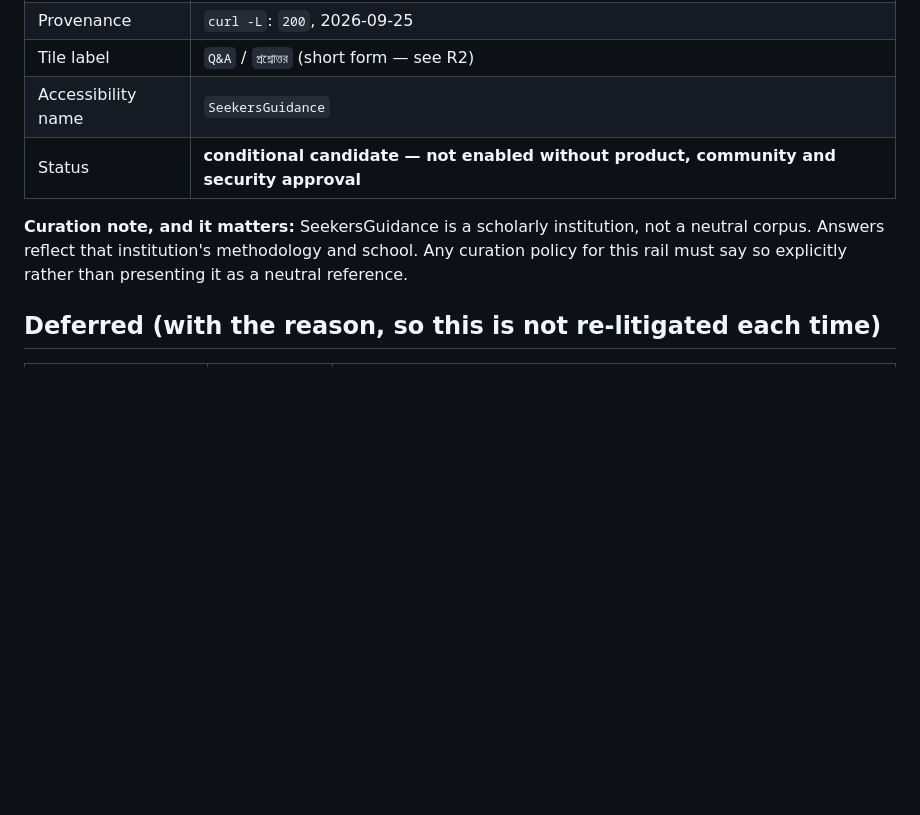
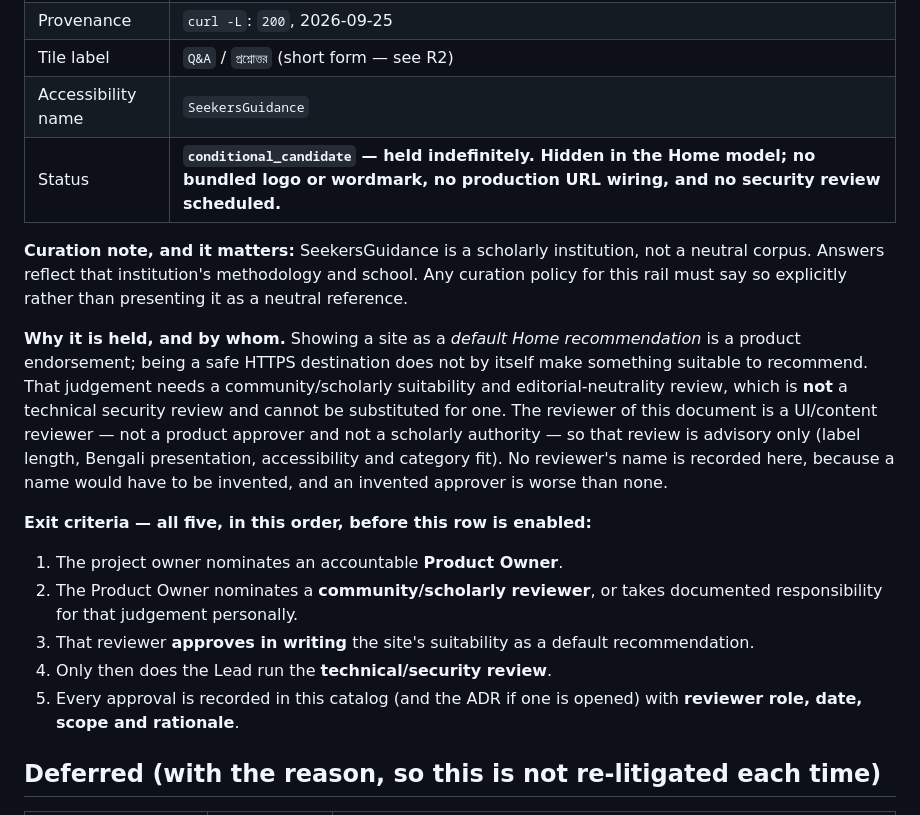
Before and after one commit to iNAYATechLab/iNWEB-Browser, a Markdown page: docs/POPULAR-SITES-CANDIDATES.md, the part around one of its changes. GitHub-like rendering; blank space fills up the shorter version.

```diff
--- a/docs/POPULAR-SITES-CANDIDATES.md
+++ b/docs/POPULAR-SITES-CANDIDATES.md
@@ -57,12 +57,34 @@ variant; both variants carry the same stable ID and the same artwork.
 | Provenance | `curl -L`: `200`, 2026-09-25 |
 | Tile label | `Q&A` / `প্রশ্নোত্তর` (short form — see R2) |
 | Accessibility name | `SeekersGuidance` |
-| Status | **conditional candidate — not enabled without product, community and security approval** |
+| Status | **`conditional_candidate` — held indefinitely. Hidden in the Home model; no bundled logo or wordmark, no production URL wiring, and no security review scheduled.** |
 
 **Curation note, and it matters:** SeekersGuidance is a scholarly
 institution, not a neutral corpus. Answers reflect that institution's
 methodology and school. Any curation policy for this rail must say so
 explicitly rather than presenting it as a neutral reference.
+
+**Why it is held, and by whom.** Showing a site as a *default Home
+recommendation* is a product endorsement; being a safe HTTPS destination
+does not by itself make something suitable to recommend. That judgement
+needs a community/scholarly suitability and editorial-neutrality review,
+which is **not** a technical security review and cannot be substituted
+for one. The reviewer of this document is a UI/content reviewer — not a
+product approver and not a scholarly authority — so that review is
+advisory only (label length, Bengali presentation, accessibility and
+category fit). No reviewer's name is recorded here, because a name would
+have to be invented, and an invented approver is worse than none.
+
+**Exit criteria — all five, in this order, before this row is enabled:**
+
+1. The project owner nominates an accountable **Product Owner**.
+2. The Product Owner nominates a **community/scholarly reviewer**, or
+   takes documented responsibility for that judgement personally.
+3. That reviewer **approves in writing** the site's suitability as a
+   default recommendation.
+4. Only then does the Lead run the **technical/security review**.
+5. Every approval is recorded in this catalog (and the ADR if one is
+   opened) with **reviewer role, date, scope and rationale**.
 
 ## Deferred (with the reason, so this is not re-litigated each time)
 
```
Also changed, not shown: other parts of docs/POPULAR-SITES-CANDIDATES.md (+43 -3 lines).
